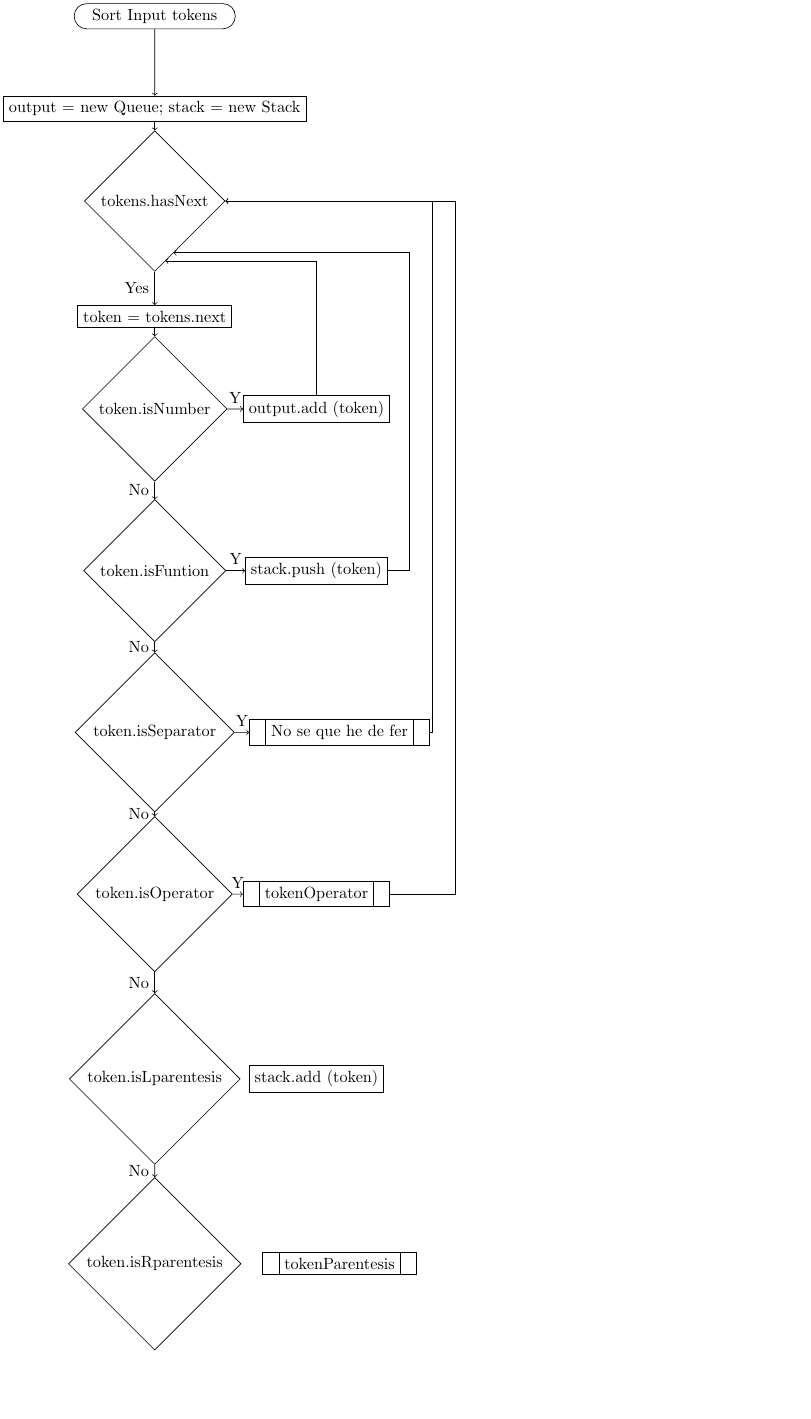
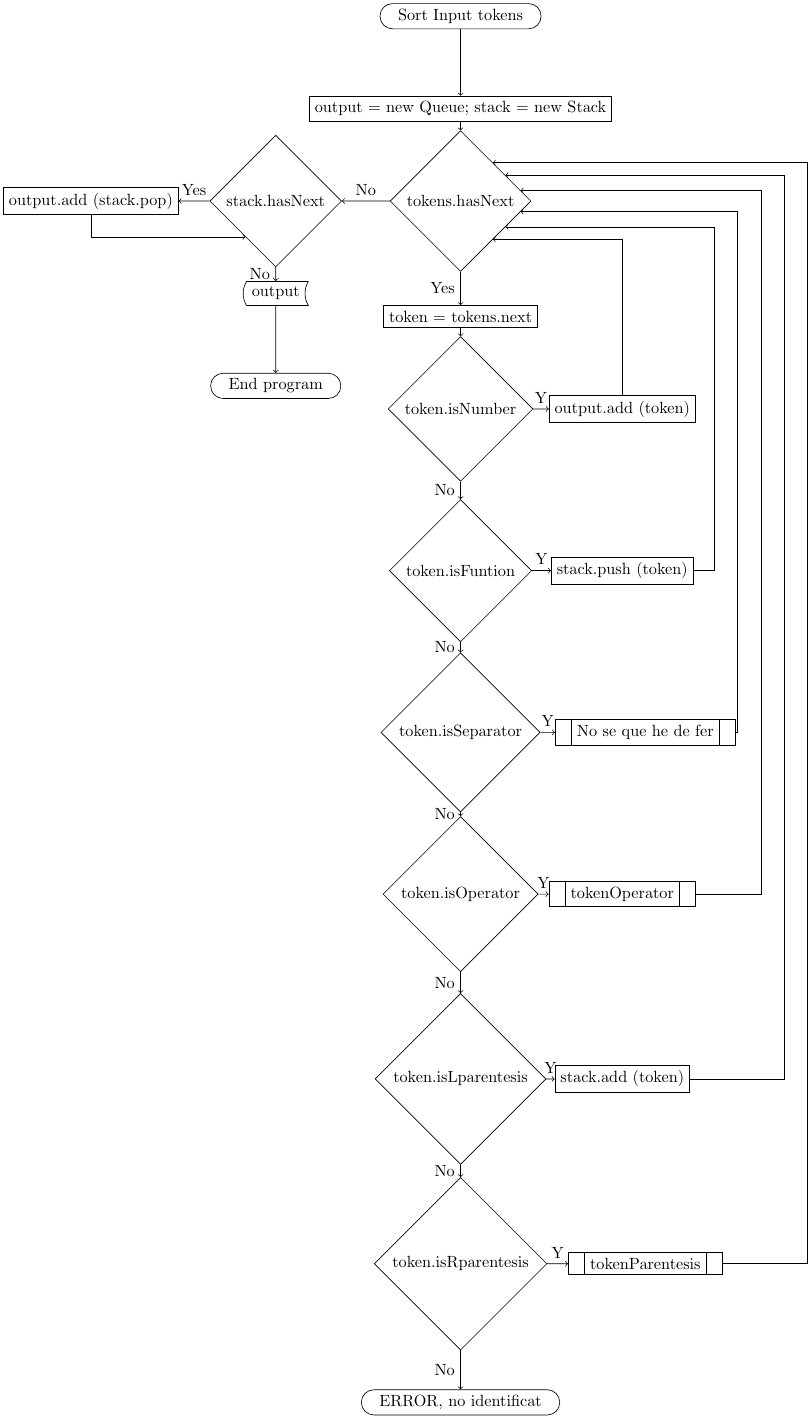
Before and after one commit to TresLos/IRafita, a LaTeX figure (Conceptes/Informatic/Logica/Shunting-yard_algorithm/ShuntingYardAlgorithm.tex): the whole page, the shorter picture padded with empty space. Compiled offline with pdfLaTeX.

Commit message:
Casi acabat el que ser fer SYA

```diff
--- a/Conceptes/Informatic/Logica/Shunting-yard_algorithm/ShuntingYardAlgorithm.tex
+++ b/Conceptes/Informatic/Logica/Shunting-yard_algorithm/ShuntingYardAlgorithm.tex
@@ -19,6 +19,10 @@
 	\node [draw, terminal] (start) {Sort Input tokens};
 	\node [draw, process, below of=start] (newVar) {output = new Queue; stack = new Stack};
 	\node [draw, decision, below of=newVar] (mainWhile) {tokens.hasNext};
+	\node [draw, decision, left of=mainWhile, node distance=4cm] (FinalStack) {stack.hasNext};
+		\node [draw, process, left of=FinalStack, node distance=4cm] (finalVuitStack) {output.add (stack.pop)};
+		\node [draw, storage, below of=FinalStack] (EndCorrectSYA) {output};
+		\node [draw, terminal, below of=EndCorrectSYA] (EndCorrectSYA2) {End program};
 	\node [draw, process, below of=mainWhile, node distance=2.5cm] (lectura) {token = tokens.next};
 	\node [draw, decision, below of=lectura] (numero) {token.isNumber};
 		\node [draw, process, right of=numero, node distance=3.5cm] (fiDigit) {output.add (token)};
@@ -34,24 +38,34 @@
 		\node [draw, process, right of=openParentesis, node distance=3.5cm] (fioParentesis) {stack.add (token)};
 	\node [draw, decision, below of=openParentesis, node distance=4cm] (rightParentesis) {token.isRparentesis};
 		\node [draw, predproc, right of=rightParentesis, node distance=4cm] (fiRparentesis) {tokenParentesis};
-% fletxes
+	\node [draw, terminal, below of=rightParentesis, node distance=3cm] (ERRORnotIdentifiquet) {ERROR, no identificat};
+\draw[->] (mainWhile)	-- node[anchor=south] {No} (FinalStack);
+	\draw[->] (FinalStack)	-- node[anchor=south] {Yes} (finalVuitStack);
+		\draw[->] (finalVuitStack.-90) |- (FinalStack.-130);
+	\draw[->] (FinalStack)	-- node[anchor=east] {No} (EndCorrectSYA);
+	\draw[->] (EndCorrectSYA) -- (EndCorrectSYA2);
 \draw[->] (start)	-- (newVar);
 \draw[->] (newVar)	-- (mainWhile);
 \draw[->] (mainWhile)	-- node[anchor=east] {Yes} (lectura);
 \draw[->] (lectura)	-- (numero);
 \draw[->] (numero)	-- node[anchor=east] {No} (funcio);
 	\draw[->] (numero)	-- node[anchor=south] {Y} (fiDigit);
-	\draw[->] (fiDigit) |- (mainWhile.-80);
+	\draw[->] (fiDigit) |- (mainWhile.-50);
 \draw[->] (funcio)	-- node[anchor=east] {No} (funcioArgumentSeparador);
 	\draw[->] (funcio)	-- node[anchor=south] {Y} (fiFuncio);
-	\draw[->] (fiFuncio)	-- + (2, 0) |- (mainWhile.-70);
+	\draw[->] (fiFuncio)	-- + (2, 0) |- (mainWhile.-30);
 \draw[->] (funcioArgumentSeparador)	-- node[anchor=east] {No} (operacio);
 	\draw[->] (funcioArgumentSeparador)	-- node[anchor=south] {Y} (fiSeparador);
-	\draw[->] (fiSeparador)	-- + (2, 0) |- (mainWhile);
+	\draw[->] (fiSeparador)	-- + (2, 0) |- (mainWhile.-10);
 \draw[->] (operacio)	-- node[anchor=east] {No} (openParentesis);
 	\draw[->] (operacio)	-- node[anchor=south] {Y} (fiOperacio);
-	\draw[->] (fiOperacio)	-- + (3, 0) |- (mainWhile);
+	\draw[->] (fiOperacio)	-- + (3, 0) |- (mainWhile.10);
 \draw[->] (openParentesis)	-- node[anchor=east] {No} (rightParentesis);
+	\draw[->] (openParentesis)	-- node[anchor=south] {Y} (fioParentesis);
+	\draw[->] (fioParentesis)	-- + (3.5, 0) |- (mainWhile.30);
+\draw[->] (rightParentesis)	-- node[anchor=east] {No} (ERRORnotIdentifiquet);
+	\draw[->] (rightParentesis)	-- node[anchor=south] {Y} (fiRparentesis);
+	\draw[->] (fiRparentesis)	-- + (3.5, 0) |- (mainWhile.50);
 
 \end{tikzpicture}
 \end{document}
```
